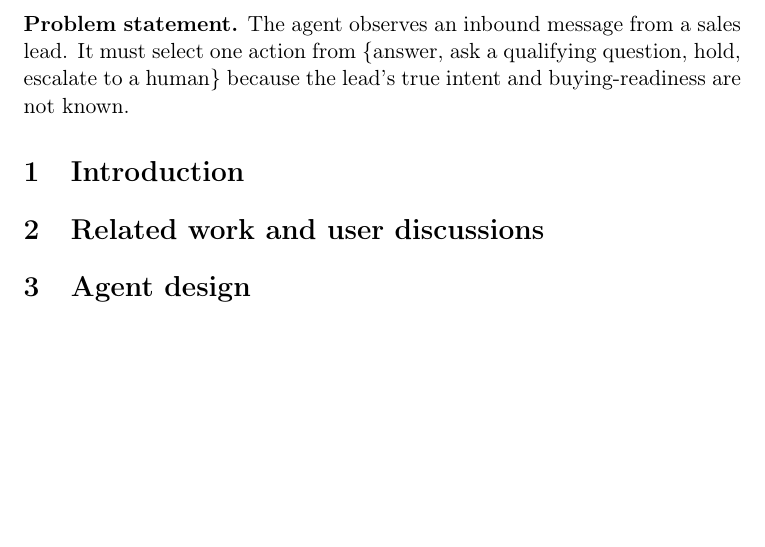
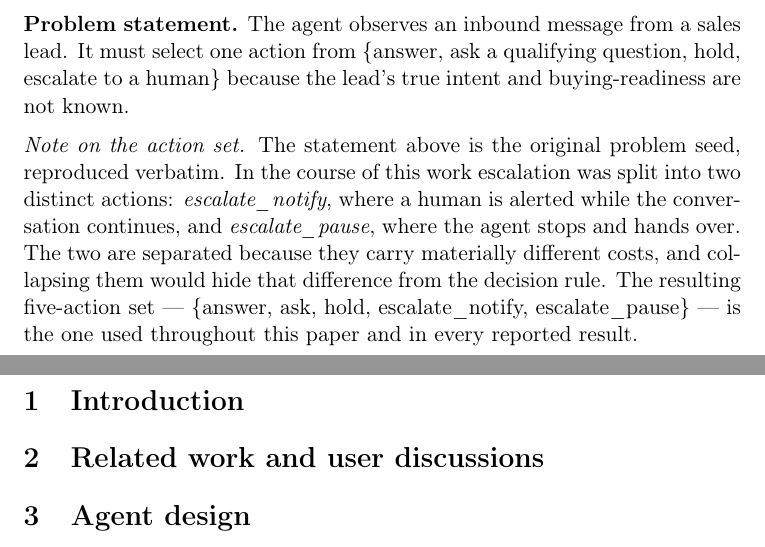
Before and after one commit to kapardhi03/ai-native-ai-engineering, a LaTeX paper (week1/deliverables/when-to-escalate/paper/main.tex): part of the page before the commit and two parts of pages 1 and 2 of 2 after it, the two joined at a grey line, cut so that both start at the same text, the shorter picture padded with empty space. Compiled offline with pdfLaTeX.

Commit message:
Keep the seeded problem statement verbatim and note the escalation split
The seeded problem statement names four actions, {answer, ask, hold, escalate}.
Build decision 25 split escalation into escalate_notify and escalate_pause
because the two carry different costs, so every number in results/ is produced
under a five-action set. Compiled, that reads as a contradiction: four actions on
the first page, five in the results.

Resolved with a note rather than a rewrite. The statement stays byte-identical to
the seed, verified by diff at 257 bytes, the only edit ever applied to it being
the LaTeX escaping of the set braces. A short "Note on the action set" follows
it, recording that the statement is the original seed, that escalation was later
split into escalate_notify (a human is alerted while the conversation continues)
and escalate_pause (the agent stops and hands over), and that the resulting
five-action set is the one used throughout the paper and in every reported
result.

The note is what keeps the seed citable. Rewriting the statement would have made
the paper self-consistent at the cost of removing the original wording from the
document that reports against it, leaving the provenance recoverable only from
the build log. The comment block above the statement therefore keeps its "do not
reword" instruction, and now also says the gap is closed by the note, so the next
reader does not re-fix it.

research-file.md states the five-action set directly, with no note. That file is
a working research document rather than a formal artifact and it already agrees
with README.md; seed provenance is the paper's concern. The asymmetry is
deliberate.

Also ignores *.pdf, *.aux and *.log, which a local compile drops next to
main.tex. No tracked file matches those patterns.

```diff
--- a/week1/deliverables/when-to-escalate/paper/main.tex
+++ b/week1/deliverables/when-to-escalate/paper/main.tex
@@ -45,11 +45,28 @@ Under Hidden Intent}
 % ---------------------------------------------------------------------------
 % Seeded problem statement. Verbatim; the only edit is the LaTeX escaping of
 % the set braces (\{ and \}). Do not reword it.
+%
+% The seed names four actions. Build decision 25 split escalation into
+% escalate_notify and escalate_pause because the two carry different costs, so
+% every result in ../results/ is produced under a five-action set. That gap is
+% closed by the note below, NOT by editing the statement above it. Keep the note
+% in agreement with ACTIONS in ../src/costs.py.
 % ---------------------------------------------------------------------------
 \noindent\textbf{Problem statement.}
 The agent observes an inbound message from a sales lead. It must
 select one action from \{answer, ask a qualifying question, hold, escalate to a
 human\} because the lead's true intent and buying-readiness are not known.
+
+\medskip
+\noindent\textit{Note on the action set.}
+The statement above is the original problem seed, reproduced verbatim. In the
+course of this work escalation was split into two distinct actions:
+\emph{escalate\_notify}, where a human is alerted while the conversation
+continues, and \emph{escalate\_pause}, where the agent stops and hands over. The
+two are separated because they carry materially different costs, and collapsing
+them would hide that difference from the decision rule. The resulting
+five-action set --- \{answer, ask, hold, escalate\_notify, escalate\_pause\} ---
+is the one used throughout this paper and in every reported result.
 
 % --- Required section blocks 3-12 -----------------------------------------
 
```
Also changed, not shown: week1/deliverables/when-to-escalate/research-file.md (+7 -3 lines), 1 other file.
